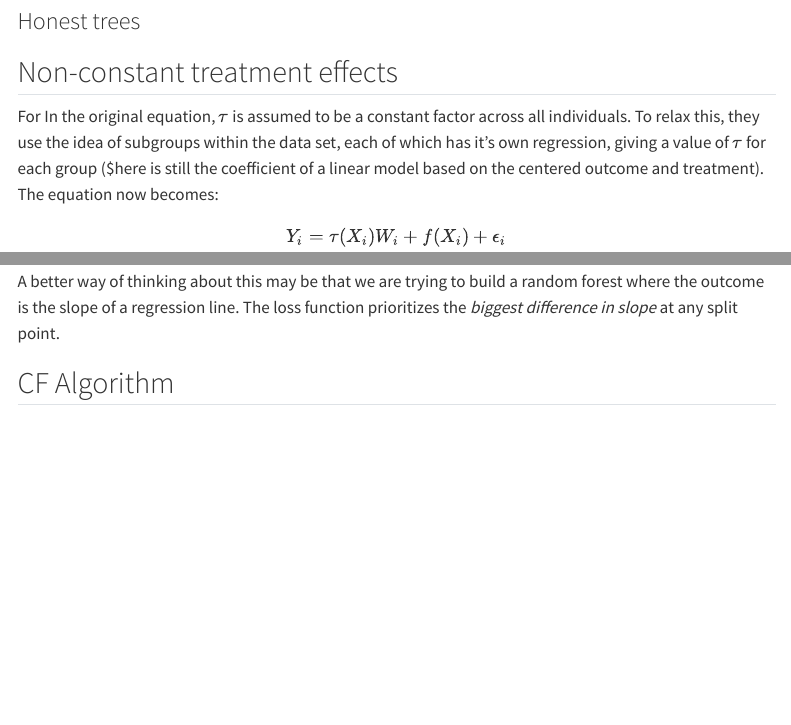
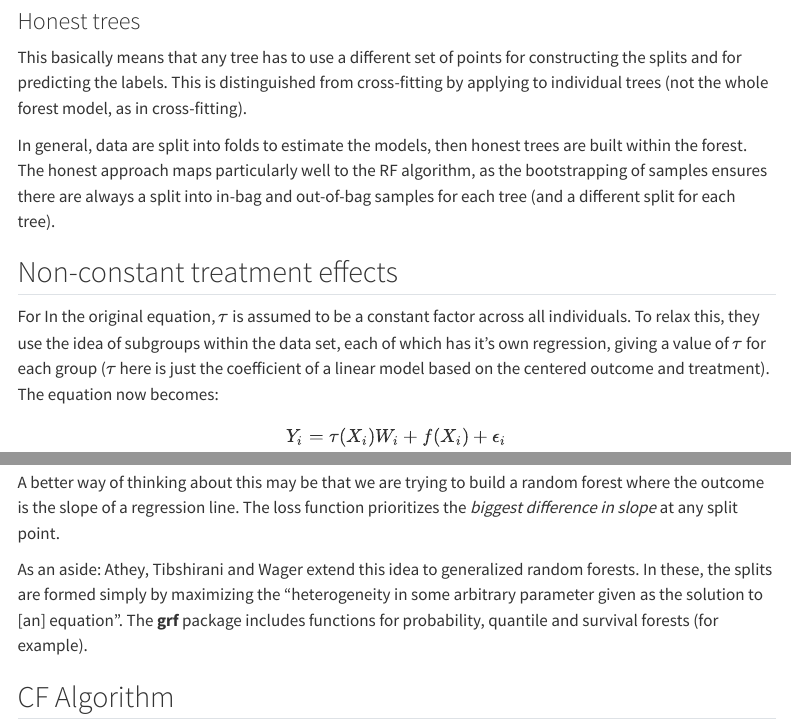
Before and after one commit to simonbrewer/cautious-potato, a Quarto document (causal_random_forest.qmd): the page in a window 1100 px wide, from 2640 px down before the commit and from 2670 px down after it, so that both start at the same text, and a second part further down, joined at a grey line. Rendered offline with R 4.5, knitr and Pandoc in place of Quarto, with nearby package versions; some code elsewhere in the file could not run offline; menus at the side of the page are left out; long lines of code are wrapped.

Commit message:
Added honesty section

```diff
--- a/causal_random_forest.qmd
+++ b/causal_random_forest.qmd
@@ -110,15 +110,19 @@ These biases can be addressed through orthoganalization (the FWL type approach),
 
 ### Cross-ftting
 
-Cross-fitting attempts to limit these biases in DML by fitting the model to one subset of data, and then obtaining the plug-in estimates for the other subset. This ensures that the prediction for any given data point is not influenced by the model fit on that same data point. This probably looks a lot like cross-validationm but it is used in the fitting stage, not evaluation
+Cross-fitting attempts to limit these biases in DML by splitting the data into folds. The model is fit to one fold of data, and then plug-in estimates are obtained for the other fold This ensures that the prediction for any given data point is not influenced by the model fit on that same data point. This probably looks a lot like cross-validationm but it is used in the fitting stage, not evaluation. Cross-fitting improves estimation of standard errors and enables valid inference
 
 ![Cross-fitting workflow](images/crossfitting.png)
 
 ### Honest trees
 
+This basically means that any tree has to use a different set of points for constructing the splits and for predicting the labels. This is distinguished from cross-fitting by applying to individual trees (not the whole forest model, as in cross-fitting).
+
+In general, data are split into folds to estimate the models, then honest trees are built within the forest. The honest approach maps particularly well to the RF algorithm, as the bootstrapping of samples ensures there are always a split into in-bag and out-of-bag samples for each tree (and a different split for each tree).
+
 ## Non-constant treatment effects
 
-For In the original equation, $\tau$ is assumed to be a constant factor across all individuals. To relax this, they use the idea of subgroups within the data set, each of which has it's own regression, giving a value of $\tau$ for each group (\$\tau here is still the coefficient of a linear model based on the centered outcome and treatment). The equation now becomes:
+For In the original equation, $\tau$ is assumed to be a constant factor across all individuals. To relax this, they use the idea of subgroups within the data set, each of which has it's own regression, giving a value of $\tau$ for each group ($\tau$ here is just the coefficient of a linear model based on the centered outcome and treatment). The equation now becomes:
 
 $$
 Y_i = \tau(X_i) W_i + f(X_i) + \epsilon_i
@@ -137,6 +141,8 @@ $$
 $$
 
 A better way of thinking about this may be that we are trying to build a random forest where the outcome is the slope of a regression line. The loss function prioritizes the *biggest difference in slope* at any split point.
+
+As an aside: Athey, Tibshirani and Wager extend this idea to generalized random forests. In these, the splits are formed simply by maximizing the "heterogeneity in some arbitrary parameter given as the solution to [an] equation". The **grf** package includes functions for probability, quantile and survival forests (for example).
 
 ## CF Algorithm
 
```
